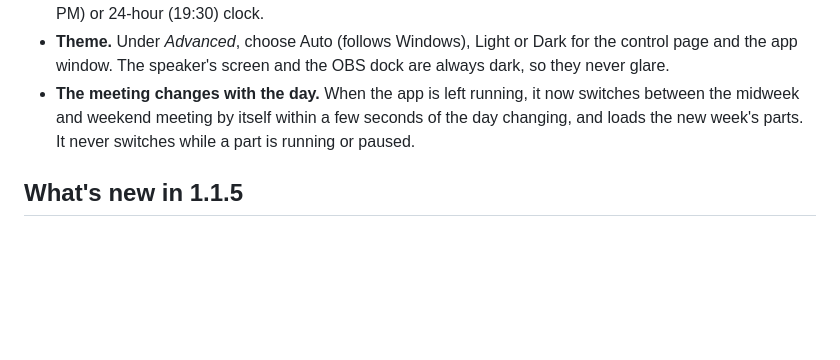
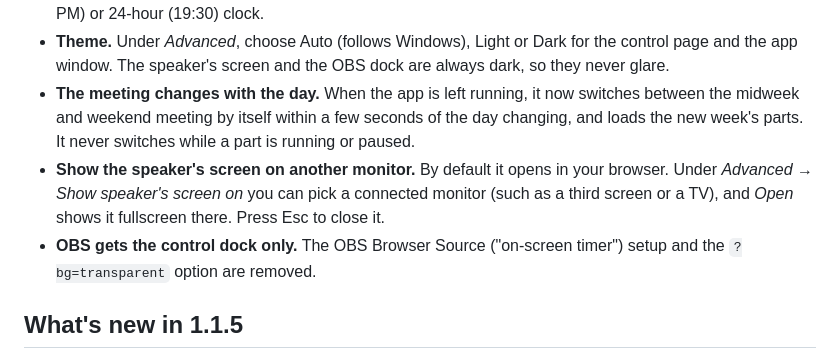
Before and after one commit to carl-gian/Stage-Timer, a Markdown page: RELEASE_NOTES.md, the part around the change. GitHub-like rendering; blank space fills up the shorter version.

```diff
--- a/RELEASE_NOTES.md
+++ b/RELEASE_NOTES.md
@@ -11,6 +11,8 @@ A meeting timer for the stage, controlled from OBS or any phone, with the schedu
 - **Show the current time** (off by default). Turn it on under *Meeting → Clock*. The time of day appears on the control page, with when the meeting should end, and on the speaker's screen between parts, with the next part below it. While someone is speaking, the screen shows only their countdown. Choose a 12-hour (7:30 PM) or 24-hour (19:30) clock.
 - **Theme.** Under *Advanced*, choose Auto (follows Windows), Light or Dark for the control page and the app window. The speaker's screen and the OBS dock are always dark, so they never glare.
 - **The meeting changes with the day.** When the app is left running, it now switches between the midweek and weekend meeting by itself within a few seconds of the day changing, and loads the new week's parts. It never switches while a part is running or paused.
+- **Show the speaker's screen on another monitor.** By default it opens in your browser. Under *Advanced → Show speaker's screen on* you can pick a connected monitor (such as a third screen or a TV), and *Open* shows it fullscreen there. Press Esc to close it.
+- **OBS gets the control dock only.** The OBS Browser Source ("on-screen timer") setup and the `?bg=transparent` option are removed.
 
 ## What's new in 1.1.5
 
```
Also changed, not shown: README.md (+8 -20 lines).
